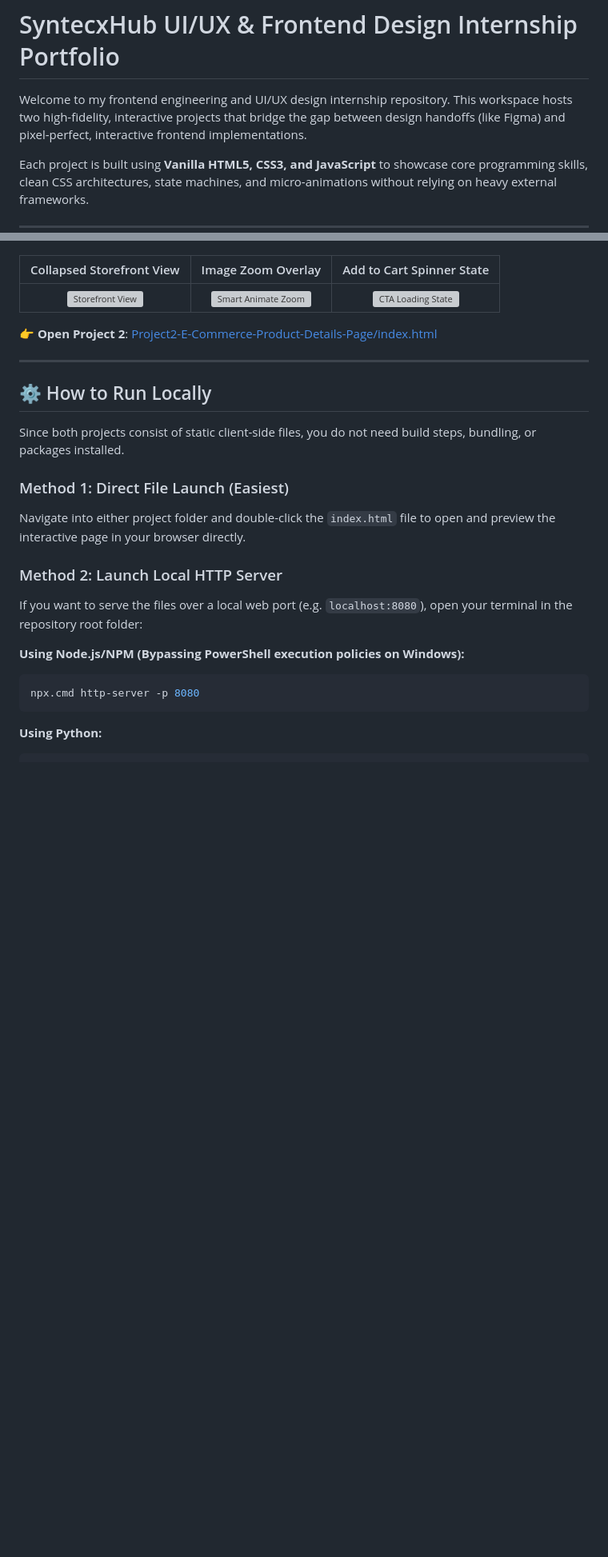
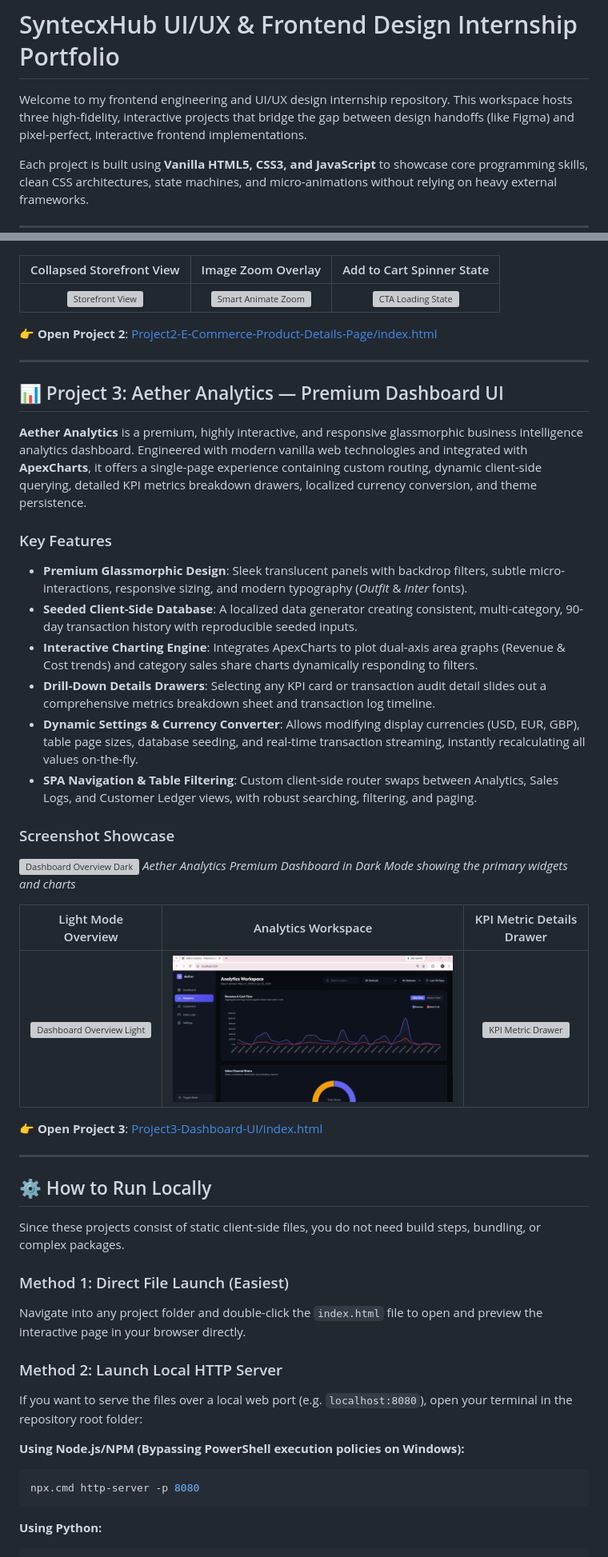
Before and after one commit to mariammgamall/syntecxhub-ui-ux-design-internship, a Markdown page: README.md, 2 parts joined by grey strips. Shown at 80% size. Rendered like a GitHub page; blank space fills up the shorter version; grey boxes are pictures that could not be loaded.

Commit message:
docs: update main README to include Project 3 (Dashboard UI)

```diff
--- a/README.md
+++ b/README.md
@@ -1,6 +1,6 @@
 # SyntecxHub UI/UX & Frontend Design Internship Portfolio
 
-Welcome to my frontend engineering and UI/UX design internship repository. This workspace hosts two high-fidelity, interactive projects that bridge the gap between design handoffs (like Figma) and pixel-perfect, interactive frontend implementations.
+Welcome to my frontend engineering and UI/UX design internship repository. This workspace hosts three high-fidelity, interactive projects that bridge the gap between design handoffs (like Figma) and pixel-perfect, interactive frontend implementations.
 
 Each project is built using **Vanilla HTML5, CSS3, and JavaScript** to showcase core programming skills, clean CSS architectures, state machines, and micro-animations without relying on heavy external frameworks.
 
@@ -63,12 +64,36 @@ Each project is built using **Vanilla HTML5, CSS3, and JavaScript** to showcase
 
 ---
 
+## 📊 Project 3: Aether Analytics — Premium Dashboard UI
+
+**Aether Analytics** is a premium, highly interactive, and responsive glassmorphic business intelligence analytics dashboard. Engineered with modern vanilla web technologies and integrated with **ApexCharts**, it offers a single-page experience containing custom routing, dynamic client-side querying, detailed KPI metrics breakdown drawers, localized currency conversion, and theme persistence.
+
+### Key Features
+*   **Premium Glassmorphic Design**: Sleek translucent panels with backdrop filters, subtle micro-interactions, responsive sizing, and modern typography (*Outfit* & *Inter* fonts).
+*   **Seeded Client-Side Database**: A localized data generator creating consistent, multi-category, 90-day transaction history with reproducible seeded inputs.
+*   **Interactive Charting Engine**: Integrates ApexCharts to plot dual-axis area graphs (Revenue & Cost trends) and category sales share charts dynamically responding to filters.
+*   **Drill-Down Details Drawers**: Selecting any KPI card or transaction audit detail slides out a comprehensive metrics breakdown sheet and transaction log timeline.
+*   **Dynamic Settings & Currency Converter**: Allows modifying display currencies (USD, EUR, GBP), table page sizes, database seeding, and real-time transaction streaming, instantly recalculating all values on-the-fly.
+*   **SPA Navigation & Table Filtering**: Custom client-side router swaps between Analytics, Sales Logs, and Customer Ledger views, with robust searching, filtering, and paging.
+
+### Screenshot Showcase
+![Dashboard Overview Dark](./Project3-Dashboard-UI/screenshots/dashboard_overview_dark.png)
+*Aether Analytics Premium Dashboard in Dark Mode showing the primary widgets and charts*
+
+| Light Mode Overview | Analytics Workspace | KPI Metric Details Drawer |
+| :---: | :---: | :---: |
+| ![Dashboard Overview Light](./Project3-Dashboard-UI/screenshots/dashboard_overview_light.png) | ![Analytics Workspace](./Project3-Dashboard-UI/screenshots/analytics_workspace.png) | ![KPI Metric Drawer](./Project3-Dashboard-UI/screenshots/kpi_metric_drawer.png) |
+
+👉 **Open Project 3**: [Project3-Dashboard-UI/index.html](./Project3-Dashboard-UI/index.html)
+
+---
+
 ## ⚙️ How to Run Locally
 
-Since both projects consist of static client-side files, you do not need build steps, bundling, or packages installed.
+Since these projects consist of static client-side files, you do not need build steps, bundling, or complex packages.
 
 ### Method 1: Direct File Launch (Easiest)
-Navigate into either project folder and double-click the `index.html` file to open and preview the interactive page in your browser directly.
+Navigate into any project folder and double-click the `index.html` file to open and preview the interactive page in your browser directly.
 
 ### Method 2: Launch Local HTTP Server
 If you want to serve the files over a local web port (e.g. `localhost:8080`), open your terminal in the repository root folder:
```
Also changed, not shown: other parts of README.md (+15 -5 lines).
